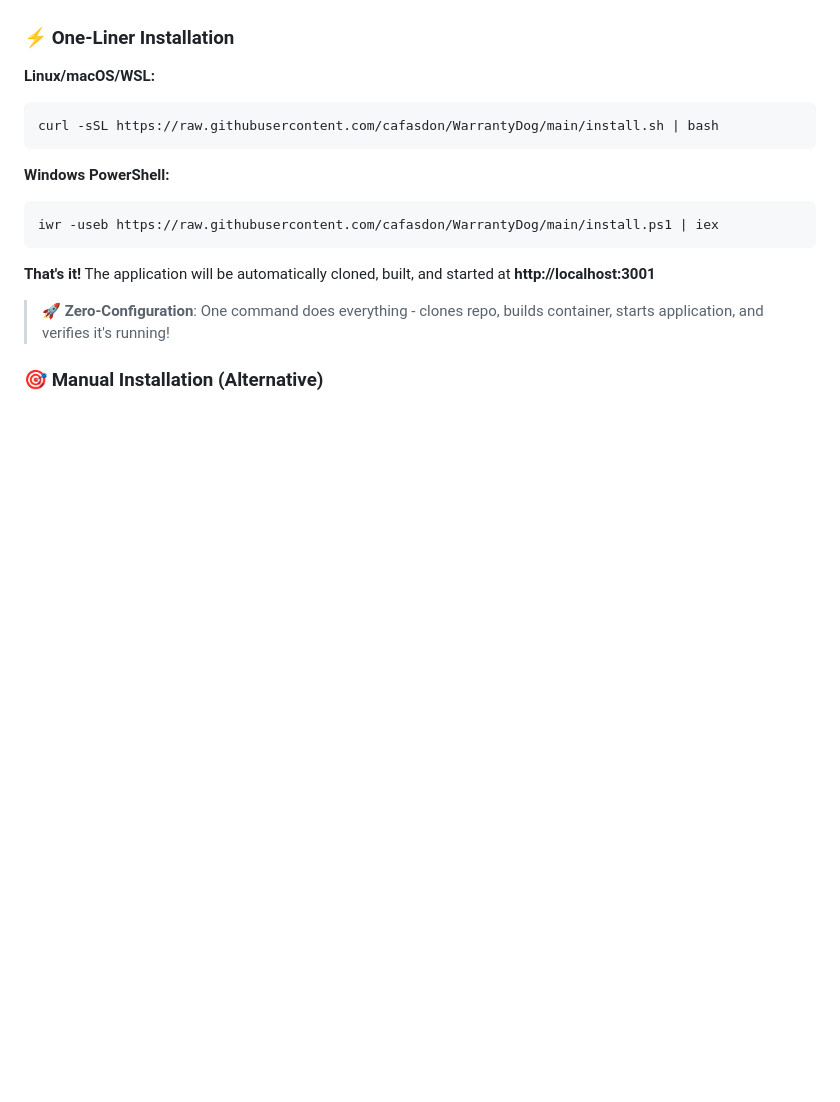
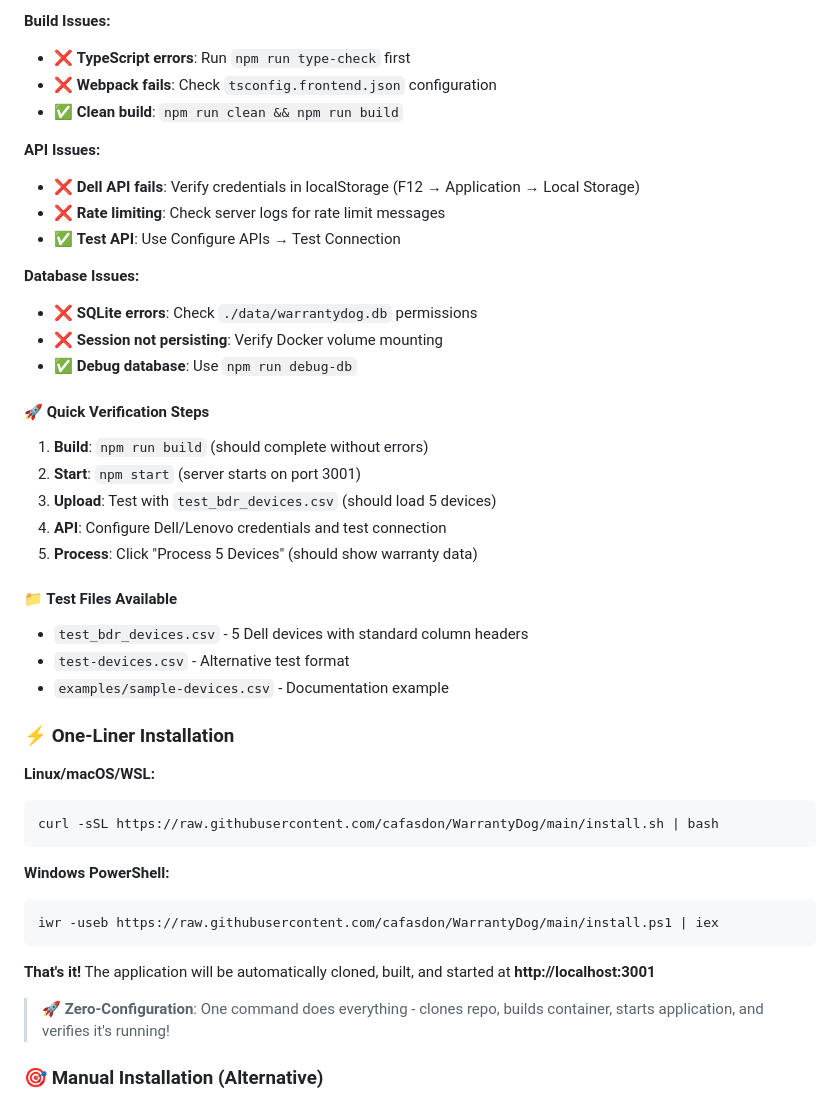
Before and after one commit to cafasdon/WarrantyDog, a Markdown page: README.md, the part around one of its changes. Drawn GitHub-style; blank space fills up the shorter version.

```diff
--- a/README.md
+++ b/README.md
@@ -111,3 +185,29 @@ docker-compose up -d
+**Build Issues:**
+- ❌ **TypeScript errors**: Run `npm run type-check` first
+- ❌ **Webpack fails**: Check `tsconfig.frontend.json` configuration
+- ✅ **Clean build**: `npm run clean && npm run build`
+
+**API Issues:**
+- ❌ **Dell API fails**: Verify credentials in localStorage (F12 → Application → Local Storage)
+- ❌ **Rate limiting**: Check server logs for rate limit messages
+- ✅ **Test API**: Use Configure APIs → Test Connection
+
+**Database Issues:**
+- ❌ **SQLite errors**: Check `./data/warrantydog.db` permissions
+- ❌ **Session not persisting**: Verify Docker volume mounting
+- ✅ **Debug database**: Use `npm run debug-db`
+
+#### **🚀 Quick Verification Steps**
+1. **Build**: `npm run build` (should complete without errors)
+2. **Start**: `npm start` (server starts on port 3001)
+3. **Upload**: Test with `test_bdr_devices.csv` (should load 5 devices)
+4. **API**: Configure Dell/Lenovo credentials and test connection
+5. **Process**: Click "Process 5 Devices" (should show warranty data)
+
+#### **📁 Test Files Available**
+- `test_bdr_devices.csv` - 5 Dell devices with standard column headers
+- `test-devices.csv` - Alternative test format
+- `examples/sample-devices.csv` - Documentation example
 
 ### ⚡ **One-Liner Installation**
 
```
Also changed, not shown: other parts of README.md (+74 -0 lines), DEVELOPMENT_NOTES.md (added, +168 -0 lines).
